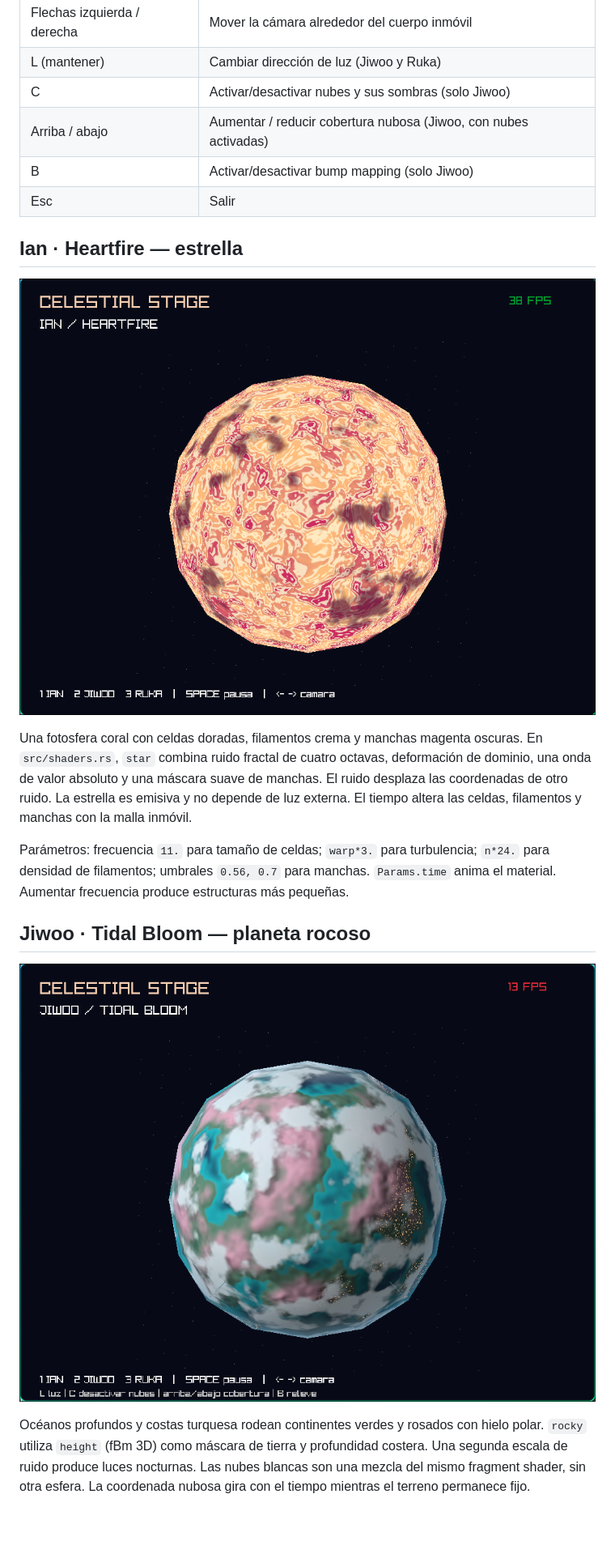
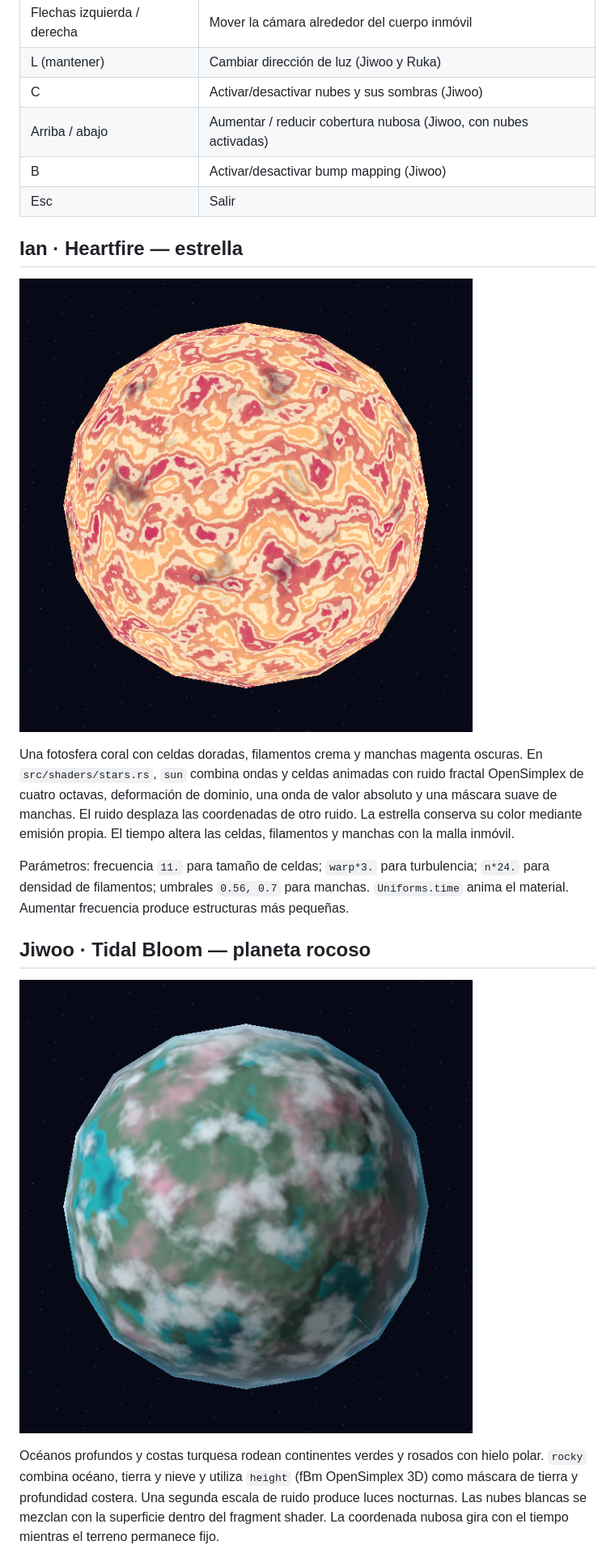
Before and after one commit to Graficas-por-Computadora-2026/Lab-6-Shaders, a Markdown page: README.md, the part around one of its changes. Shown at 81% size. Rendered like a GitHub page; pictures changed too: imagenes/ian.png (added), imagenes/image-1.png (deleted), imagenes/image-2.png (deleted); blank space fills up the shorter version.

Commit message:
Refactor README and update shader descriptions; replace images and remove unused files

```diff
--- a/README.md
+++ b/README.md
@@ -27,22 +27,22 @@ La primera compilación necesita acceso a Internet para descargar las dependenci
 | Espacio | Pausar tiempo del material |
 | Flechas izquierda / derecha | Mover la cámara alrededor del cuerpo inmóvil |
 | L (mantener) | Cambiar dirección de luz (Jiwoo y Ruka) |
-| C | Activar/desactivar nubes y sus sombras (solo Jiwoo) |
+| C | Activar/desactivar nubes y sus sombras (Jiwoo) |
 | Arriba / abajo | Aumentar / reducir cobertura nubosa (Jiwoo, con nubes activadas) |
-| B | Activar/desactivar bump mapping (solo Jiwoo) |
+| B | Activar/desactivar bump mapping (Jiwoo) |
 | Esc | Salir |
 
 ## Ian · Heartfire — estrella
 
-![Estrella Ian](imagenes/image-1.png)
+![Estrella Ian](imagenes/ian.png)
 
-Una fotosfera coral con celdas doradas, filamentos crema y manchas magenta oscuras. En `src/shaders.rs`, `star` combina ruido fractal de cuatro octavas, deformación de dominio, una onda de valor absoluto y una máscara suave de manchas. El ruido desplaza las coordenadas de otro ruido. La estrella es emisiva y no depende de luz externa. El tiempo altera las celdas, filamentos y manchas con la malla inmóvil.
+Una fotosfera coral con celdas doradas, filamentos crema y manchas magenta oscuras. En `src/shaders/stars.rs`, `sun` combina ondas y celdas animadas con ruido fractal OpenSimplex de cuatro octavas, deformación de dominio, una onda de valor absoluto y una máscara suave de manchas. El ruido desplaza las coordenadas de otro ruido. La estrella conserva su color mediante emisión propia. El tiempo altera las celdas, filamentos y manchas con la malla inmóvil.
 
-Parámetros: frecuencia `11.` para tamaño de celdas; `warp*3.` para turbulencia; `n*24.` para densidad de filamentos; umbrales `0.56, 0.7` para manchas. `Params.time` anima el material. Aumentar frecuencia produce estructuras más pequeñas.
+Parámetros: frecuencia `11.` para tamaño de celdas; `warp*3.` para turbulencia; `n*24.` para densidad de filamentos; umbrales `0.56, 0.7` para manchas. `Uniforms.time` anima el material. Aumentar frecuencia produce estructuras más pequeñas.
 
 ## Jiwoo · Tidal Bloom — planeta rocoso
 
-![Planeta Jiwoo](imagenes/image-2.png)
+![Planeta Jiwoo](imagenes/jiwoo.png)
 
-Océanos profundos y costas turquesa rodean continentes verdes y rosados con hielo polar. `rocky` utiliza `height` (fBm 3D) como máscara de tierra y profundidad costera. Una segunda escala de ruido produce luces nocturnas. Las nubes blancas son una mezcla del mismo fragment shader, sin otra esfera. La coordenada nubosa gira con el tiempo mientras el terreno permanece fijo.
+Océanos profundos y costas turquesa rodean continentes verdes y rosados con hielo polar. `rocky` combina océano, tierra y nieve y utiliza `height` (fBm OpenSimplex 3D) como máscara de tierra y profundidad costera. Una segunda escala de ruido produce luces nocturnas. Las nubes blancas se mezclan con la superficie dentro del fragment shader. La coordenada nubosa gira con el tiempo mientras el terreno permanece fijo.
 
```
Also changed, not shown: other parts of README.md (+15 -15 lines), imagenes/image-3.png (deleted), imagenes/ruka.png (added), 5 other files.
